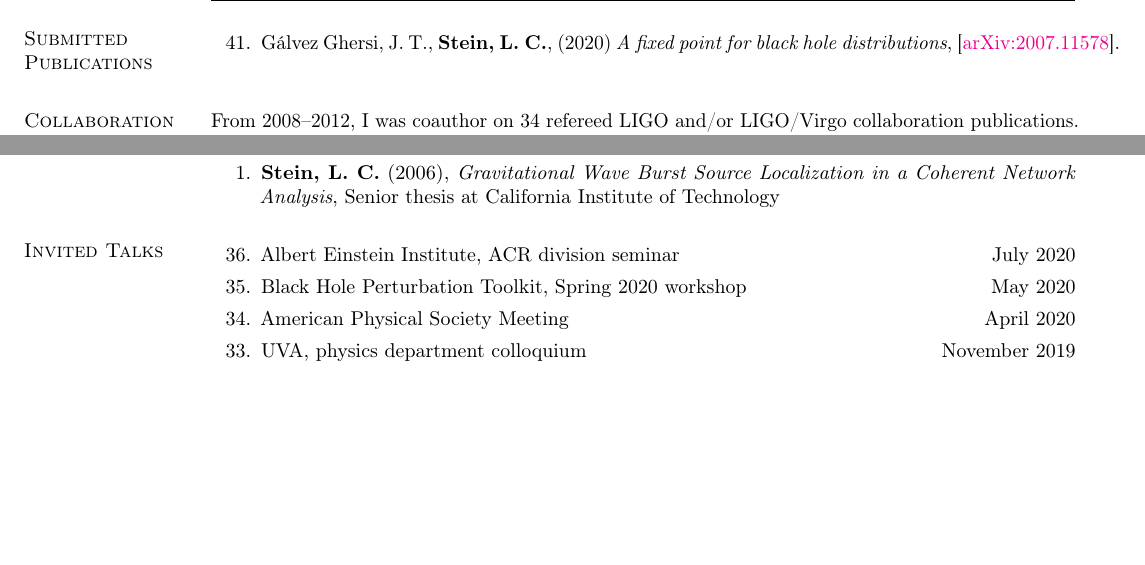
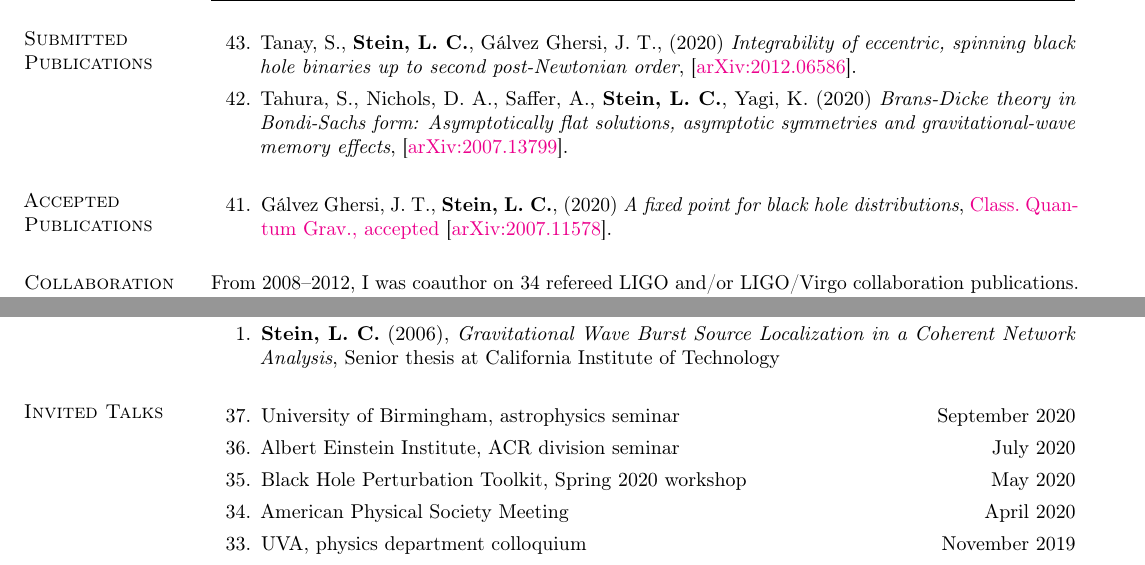
Before and after one commit to duetosymmetry/cv, a LaTeX CV (LeoCStein.tex, which reads PubsContent.tex, TalksContent.tex): two parts of pages 4 and 6 of 7 before the commit and two parts of pages 4 and 6 of 8 after it, joined at a grey line, cut at the place of the change, the shorter picture padded with empty space. Compiled offline with pdfLaTeX.

Commit message:
Several updates:
1. Add bham talk
2. Move bh-fixed-poing paper to accepted
3. Add Brans-Dicke asymptotia paper
4. Add 2PN integrability paper

```diff
--- a/PubsContent.tex
+++ b/PubsContent.tex
@@ -6,7 +6,7 @@
 \newcounter{numPubs}
 \newcounter{pubCounter}
 
-\setcounter{numPubs}{41}
+\setcounter{numPubs}{43}
 \setcounter{pubCounter}{\value{numPubs}}
 
 % \section{\sc Publications in Progress}
@@ -23,27 +23,40 @@
 %\addtocounter{pubCounter}{-1}
 \begin{etaremune}[start=\value{pubCounter}]
 \item
+  Tanay,~S.,
+  {\bf Stein,~L.~C.},
+  Gálvez~Ghersi,~J.~T.,
+  (2020)
+  {\it Integrability of eccentric, spinning black hole binaries up to second post-Newtonian order},
+  \arxiv{2012.06586}.
+  \citeCount{0}
+\item
+  Tahura,~S.,
+  Nichols,~D.~A.,
+  Saffer,~A.,
+  {\bf Stein,~L.~C.},
+  Yagi,~K.
+  (2020)
+  {\it Brans-Dicke theory in Bondi-Sachs form: Asymptotically flat solutions, asymptotic symmetries and gravitational-wave memory effects},
+  \arxiv{2007.13799}.
+  \citeCount{0}
+  \setcounter{pubCounter}{\value{enumi}}
+\end{etaremune}
+
+\section{\sc Accepted Publications}
+\addtocounter{pubCounter}{-1}
+\begin{etaremune}[start=\value{pubCounter}]
+\item
   Gálvez~Ghersi,~J.~T.,
   {\bf Stein,~L.~C.},
   (2020)
   {\it A fixed point for black hole distributions},
+  \href{https://doi.org/10.1088/1361-6382/abcfd2}
+  {Class.~Quantum Grav., accepted}
   \arxiv{2007.11578}.
   \citeCount{0}
   \setcounter{pubCounter}{\value{enumi}}
 \end{etaremune}
-
-% \section{\sc Accepted Publications}
-% \addtocounter{pubCounter}{-1}
-% \begin{etaremune}[start=\value{pubCounter}]
-% \item
-%   {\bf Stein,~L.~C.},
-%   Warburton,~N.,
-%   (2019)
-%   {\it The location of the last stable orbit in Kerr spacetime},
-%   \arxiv{1912.07609}.
-%   \citeCount{1}
-%   \setcounter{pubCounter}{\value{enumi}}
-% \end{etaremune}
 
 \section{\sc Collaboration Publications}
 From 2008--2012, I was coauthor on 34 refereed LIGO and/or LIGO/Virgo
--- a/TalksContent.tex
+++ b/TalksContent.tex
@@ -2,6 +2,10 @@
 \newcommand{\playsymbol}{$\blacktriangleright$}
 \section{\sc Invited Talks}
 \begin{etaremune}
+\item
+  University of Birmingham, astrophysics seminar
+  \hfill{}
+  September 2020
 \item
   Albert Einstein Institute, ACR division seminar
   \hfill{}
```
Also changed, not shown: LeoCStein.tex (+1 -1 lines).
